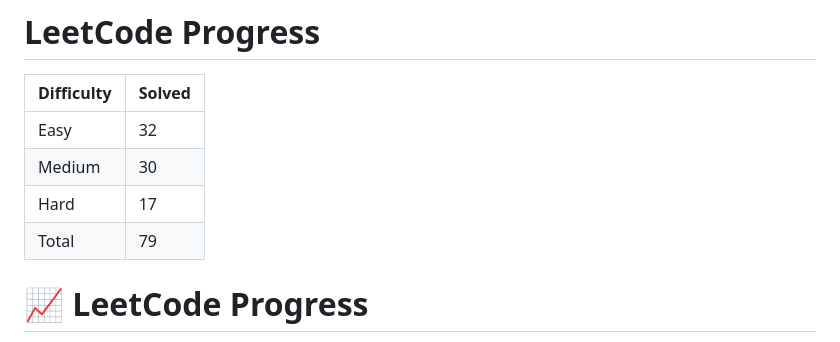
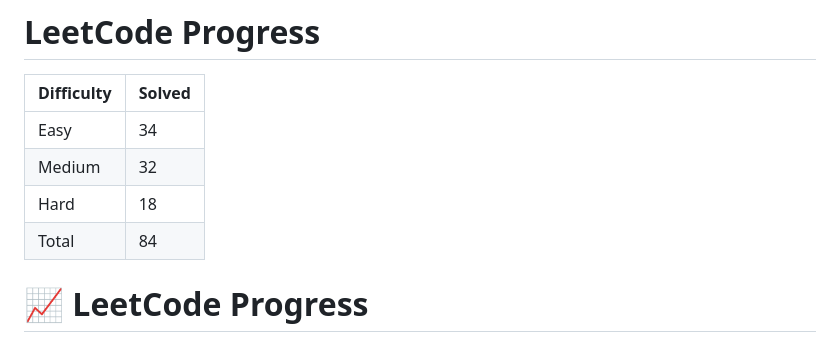
Before and after one commit to Ronit049/Leetcode, a Markdown page: PROGRESS.md, the part around the change. Rendered like a GitHub page.

```diff
--- a/PROGRESS.md
+++ b/PROGRESS.md
@@ -2,10 +2,10 @@
 
 | Difficulty | Solved |
 |------------|--------|
-| Easy       | 32     |
-| Medium     | 30     |
-| Hard       | 17     |
-| Total      | 79     |
+| Easy       | 34     |
+| Medium     | 32     |
+| Hard       | 18     |
+| Total      | 84     |
 # 📈 LeetCode Progress
 
 > **My journey of mastering Data Structures & Algorithms through consistent problem solving.**
```
